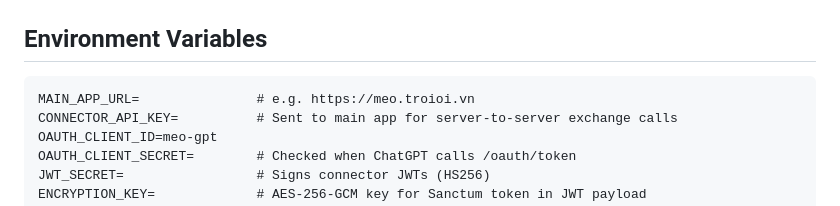
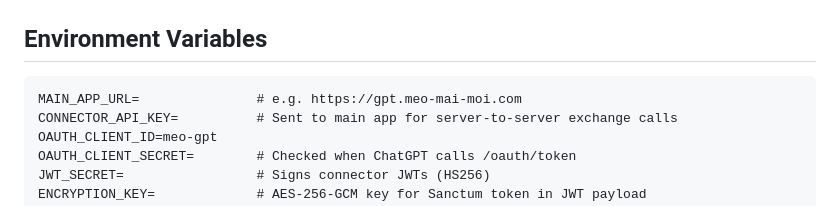
Before and after one commit to troioi-vn/meo-gpt-connector, a Markdown page: CLAUDE.md, the part around the change. Drawn GitHub-style.

````diff
--- a/CLAUDE.md
+++ b/CLAUDE.md
@@ -86,7 +86,7 @@ src/
 ## Environment Variables
 
 ```
-MAIN_APP_URL=               # e.g. https://meo.troioi.vn
+MAIN_APP_URL=               # e.g. https://gpt.meo-mai-moi.com
 CONNECTOR_API_KEY=          # Sent to main app for server-to-server exchange calls
 OAUTH_CLIENT_ID=meo-gpt
 OAUTH_CLIENT_SECRET=        # Checked when ChatGPT calls /oauth/token
````
Also changed, not shown: docs/initial-tasks.md (+8 -5 lines), docs/plan-v1.1.md (+1 -1 lines).
